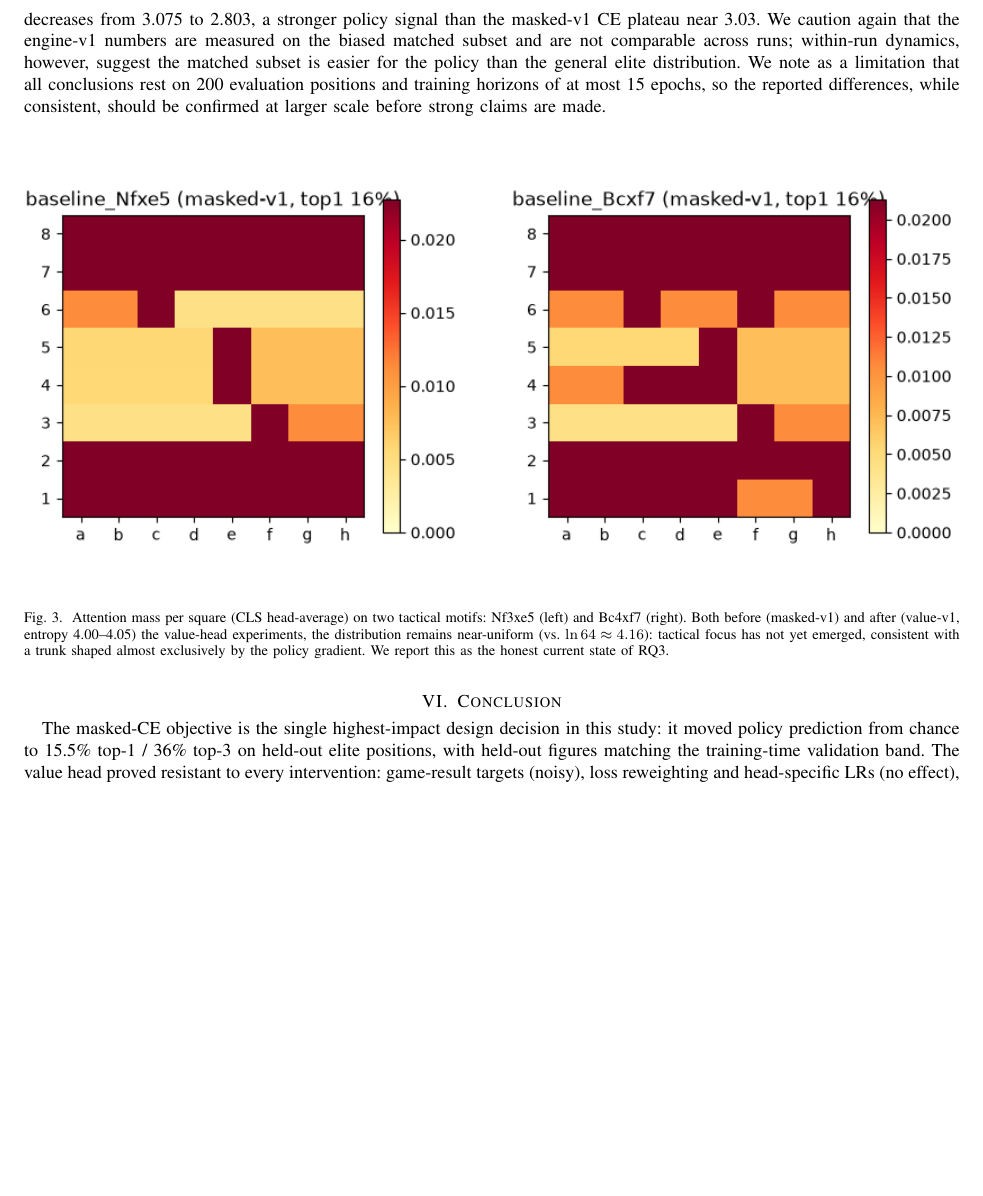
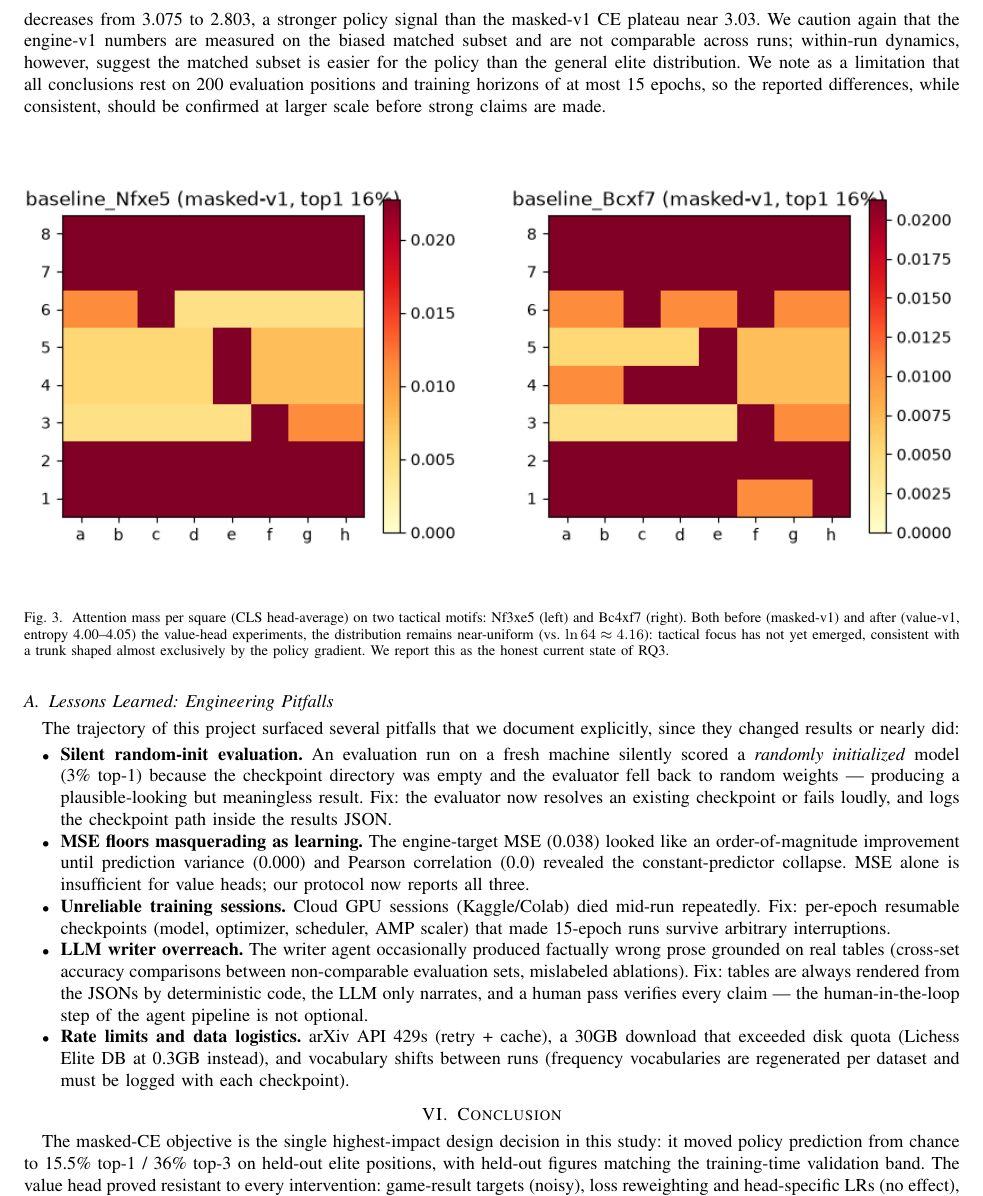
Before and after one commit to oscar2697/chess-transformer, a LaTeX paper (paper/main.tex): part of page 4 of 4 before the commit and part of page 4 of 5 after it, cut so that both start at the same text, the shorter picture padded with empty space. Compiled offline with pdfLaTeX.

Commit message:
cierre: Lessons Learned en paper (5 pitfalls documentados) + README completo con hallazgos/tecnologias/historia

```diff
--- a/paper/main.tex
+++ b/paper/main.tex
@@ -37,6 +37,16 @@ The masked-CE ablation isolates the contribution of legal-move masking in the po
 
 \begin{figure}[h]\centering\includegraphics[width=0.48\columnwidth]{figures/baseline_Nfxe5.png}\hfill\includegraphics[width=0.48\columnwidth]{figures/baseline_Bcxf7.png}\caption{Attention mass per square (CLS head-average) on two tactical motifs: Nf3xe5 (left) and Bc4xf7 (right). Both before (masked-v1) and after (value-v1, entropy 4.00--4.05) the value-head experiments, the distribution remains near-uniform (vs.\ $\ln 64 \approx 4.16$): tactical focus has not yet emerged, consistent with a trunk shaped almost exclusively by the policy gradient. We report this as the honest current state of RQ3.}\label{fig:attn}\end{figure}
 
+\subsection{Lessons Learned: Engineering Pitfalls}
+The trajectory of this project surfaced several pitfalls that we document explicitly, since they changed results or nearly did:
+\begin{itemize}
+\item \textbf{Silent random-init evaluation.} An evaluation run on a fresh machine silently scored a \emph{randomly initialized} model (3\% top-1) because the checkpoint directory was empty and the evaluator fell back to random weights --- producing a plausible-looking but meaningless result. Fix: the evaluator now resolves an existing checkpoint or fails loudly, and logs the checkpoint path inside the results JSON.
+\item \textbf{MSE floors masquerading as learning.} The engine-target MSE (0.038) looked like an order-of-magnitude improvement until prediction variance (0.000) and Pearson correlation (0.0) revealed the constant-predictor collapse. MSE alone is insufficient for value heads; our protocol now reports all three.
+\item \textbf{Unreliable training sessions.} Cloud GPU sessions (Kaggle/Colab) died mid-run repeatedly. Fix: per-epoch resumable checkpoints (model, optimizer, scheduler, AMP scaler) that made 15-epoch runs survive arbitrary interruptions.
+\item \textbf{LLM writer overreach.} The writer agent occasionally produced factually wrong prose grounded on real tables (cross-set accuracy comparisons between non-comparable evaluation sets, mislabeled ablations). Fix: tables are always rendered from the JSONs by deterministic code, the LLM only narrates, and a human pass verifies every claim --- the human-in-the-loop step of the agent pipeline is not optional.
+\item \textbf{Rate limits and data logistics.} arXiv API 429s (retry + cache), a 30GB download that exceeded disk quota (Lichess Elite DB at 0.3GB instead), and vocabulary shifts between runs (frequency vocabularies are regenerated per dataset and must be logged with each checkpoint).
+\end{itemize}
+
 \section{Conclusion}
 The masked-CE objective is the single highest-impact design decision in this study: it moved policy prediction from chance to 15.5\% top-1 / 36\% top-3 on held-out elite positions, with held-out figures matching the training-time validation band. The value head proved resistant to every intervention: game-result targets (noisy), loss reweighting and head-specific LRs (no effect), and engine-evaluated targets (constant-predictor collapse with Pearson 0.0, unmasked only by reporting prediction variance and correlation alongside MSE). The value story of this paper is therefore a methodological one: (i) MSE floors track target variance and can fake learning; (ii) diagnosing the collapse required exactly the auditability the agent pipeline provides (logged checkpoints, loud evaluator failures, per-metric JSONs); (iii) the collapse points to gradient competition with the dominant policy objective as the mechanism, and to from-scratch value training, debiased matched data, and the spatial 8$\times$8 representation as the remedies. Attention has not crystallized into tactical focus either (entropy 4.0 vs.\ $\ln 64$), consistent with a trunk shaped almost exclusively by the policy gradient. Future work: (i) value-from-scratch on engine targets with variance/correlation reporting, (ii) scale toward the ChessBench regime~\cite{Ruoss2024_2402_04494}, (iii) reintroduce search as an evaluation-time comparison rather than a training crutch. The graph-agent pipeline itself is a contribution: every number in this paper is traceable to a logged, validated agent decision.
 \bibliographystyle{IEEEtran}
```
Also changed, not shown: README.md.
